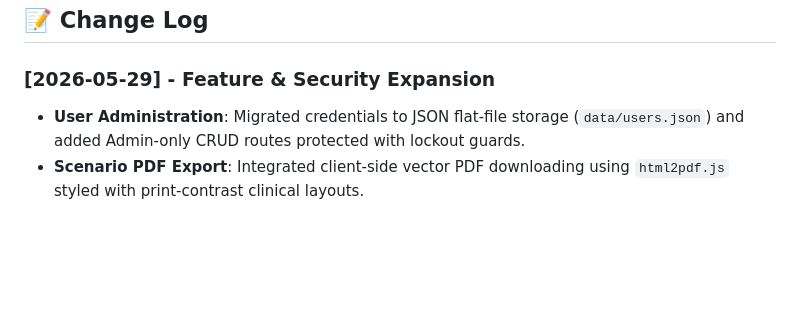
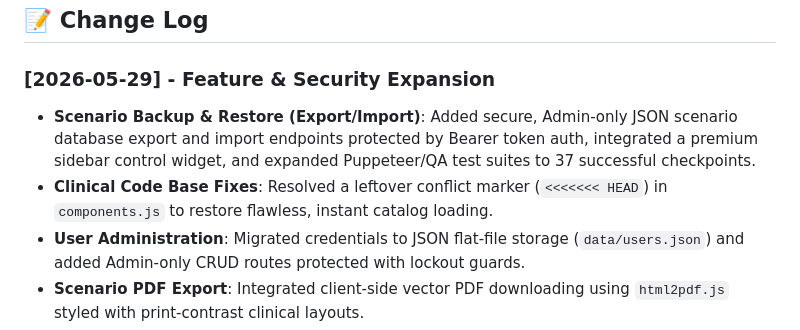
Before and after one commit to authorTom/simhub, a Markdown page: README.md, the part around the change. GitHub-like rendering; blank space fills up the shorter version.

Commit message:
docs: update change log in README.md to document backup & restore features and catalog loading fixes

```diff
--- a/README.md
+++ b/README.md
@@ -168,6 +168,8 @@ We welcome contributions to make clinical simulation more structured and accessi
 ## 📝 Change Log
 
 ### [2026-05-29] - Feature & Security Expansion
+*   **Scenario Backup & Restore (Export/Import)**: Added secure, Admin-only JSON scenario database export and import endpoints protected by Bearer token auth, integrated a premium sidebar control widget, and expanded Puppeteer/QA test suites to 37 successful checkpoints.
+*   **Clinical Code Base Fixes**: Resolved a leftover conflict marker (`<<<<<<< HEAD`) in `components.js` to restore flawless, instant catalog loading.
 *   **User Administration**: Migrated credentials to JSON flat-file storage (`data/users.json`) and added Admin-only CRUD routes protected with lockout guards.
 *   **Scenario PDF Export**: Integrated client-side vector PDF downloading using `html2pdf.js` styled with print-contrast clinical layouts.
 *   **Scenario Recycle Bin**: Re-routed deletions to a recovery folder (`data/recycle_bin/`) enabling Admin-only file restoration or hard erasure.
```
